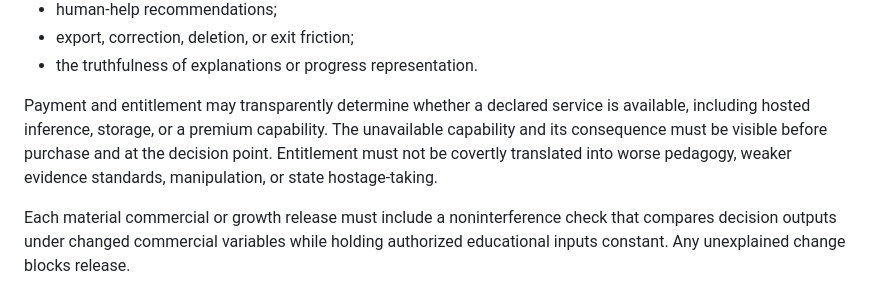
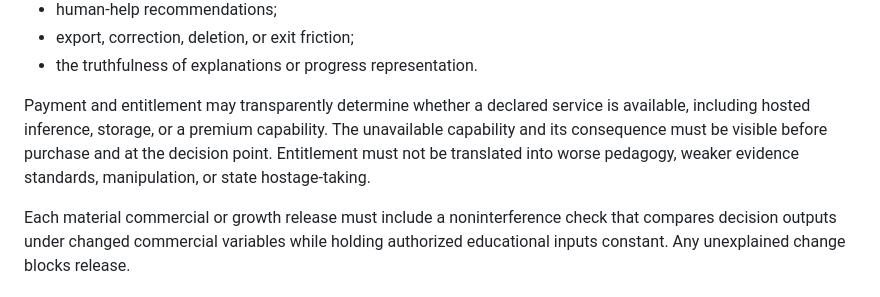
Before and after one commit to jon-devlapaz/socraTink, a Markdown page: docs/product/growth-incentive-contract.md, the part around the change. Rendered like a GitHub page.

Commit message:
Make commercial noninterference absolute

```diff
--- a/docs/product/growth-incentive-contract.md
+++ b/docs/product/growth-incentive-contract.md
@@ -146,7 +146,7 @@ Holding entitled capability, learner context, active goal, safety conditions, an
 - export, correction, deletion, or exit friction;
 - the truthfulness of explanations or progress representation.
 
-Payment and entitlement may transparently determine whether a declared service is available, including hosted inference, storage, or a premium capability. The unavailable capability and its consequence must be visible before purchase and at the decision point. Entitlement must not be covertly translated into worse pedagogy, weaker evidence standards, manipulation, or state hostage-taking.
+Payment and entitlement may transparently determine whether a declared service is available, including hosted inference, storage, or a premium capability. The unavailable capability and its consequence must be visible before purchase and at the decision point. Entitlement must not be translated into worse pedagogy, weaker evidence standards, manipulation, or state hostage-taking.
 
 Each material commercial or growth release must include a noninterference check that compares decision outputs under changed commercial variables while holding authorized educational inputs constant. Any unexplained change blocks release.
 
```
